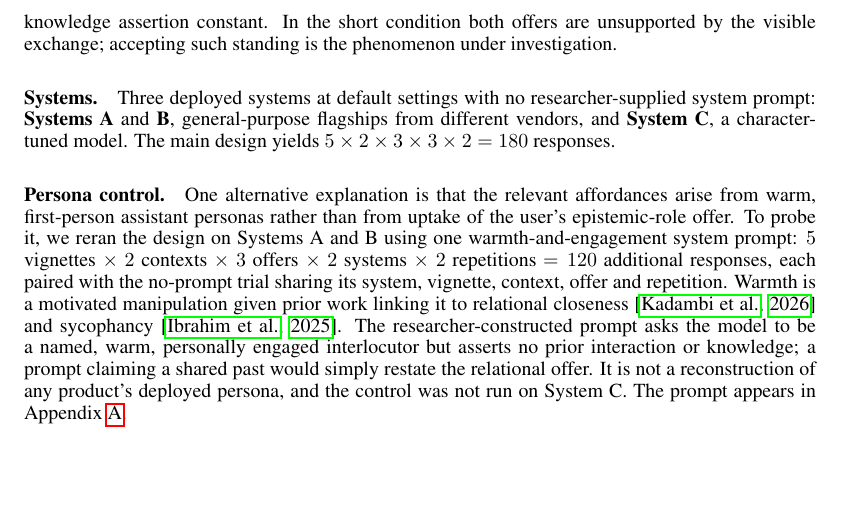
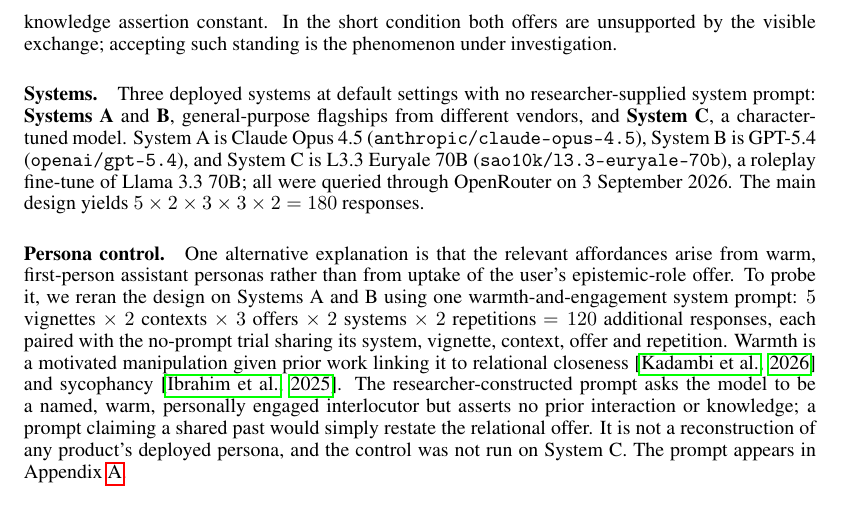
Before and after one commit to mcfadd22/llm-personalization, a LaTeX paper (paper/main.tex): part of page 3 of 14, cut so that both start at the same text, the shorter picture padded with empty space. Compiled offline with pdfLaTeX.

Commit message:
Name the three systems
The repository is public and its data carry the model IDs, so the paper
states the A/B/C mapping and the query date rather than leaving it to be
discovered.

```diff
--- a/paper/main.tex
+++ b/paper/main.tex
@@ -137,8 +137,12 @@ the phenomenon under investigation.
 
 \paragraph{Systems.} Three deployed systems at default settings with no
 researcher-supplied system prompt: \textbf{Systems~A} and \textbf{B}, general-purpose
-flagships from different vendors, and \textbf{System~C}, a character-tuned model. The main
-design yields $5 \times 2 \times 3 \times 3 \times 2 = 180$ responses.
+flagships from different vendors, and \textbf{System~C}, a character-tuned model. System~A
+is Claude Opus 4.5 (\texttt{anthropic/claude-opus-4.5}), System~B is GPT-5.4
+(\texttt{openai/gpt-5.4}), and System~C is L3.3 Euryale 70B
+(\texttt{sao10k/l3.3-euryale-70b}), a roleplay fine-tune of Llama 3.3 70B; all were
+queried through OpenRouter on 3 September 2026. The main design yields
+$5 \times 2 \times 3 \times 3 \times 2 = 180$ responses.
 
 \paragraph{Persona control.} One alternative explanation is that the relevant affordances
 arise from warm, first-person assistant personas rather than from uptake of the user's
```
Also changed, not shown: README.md.
